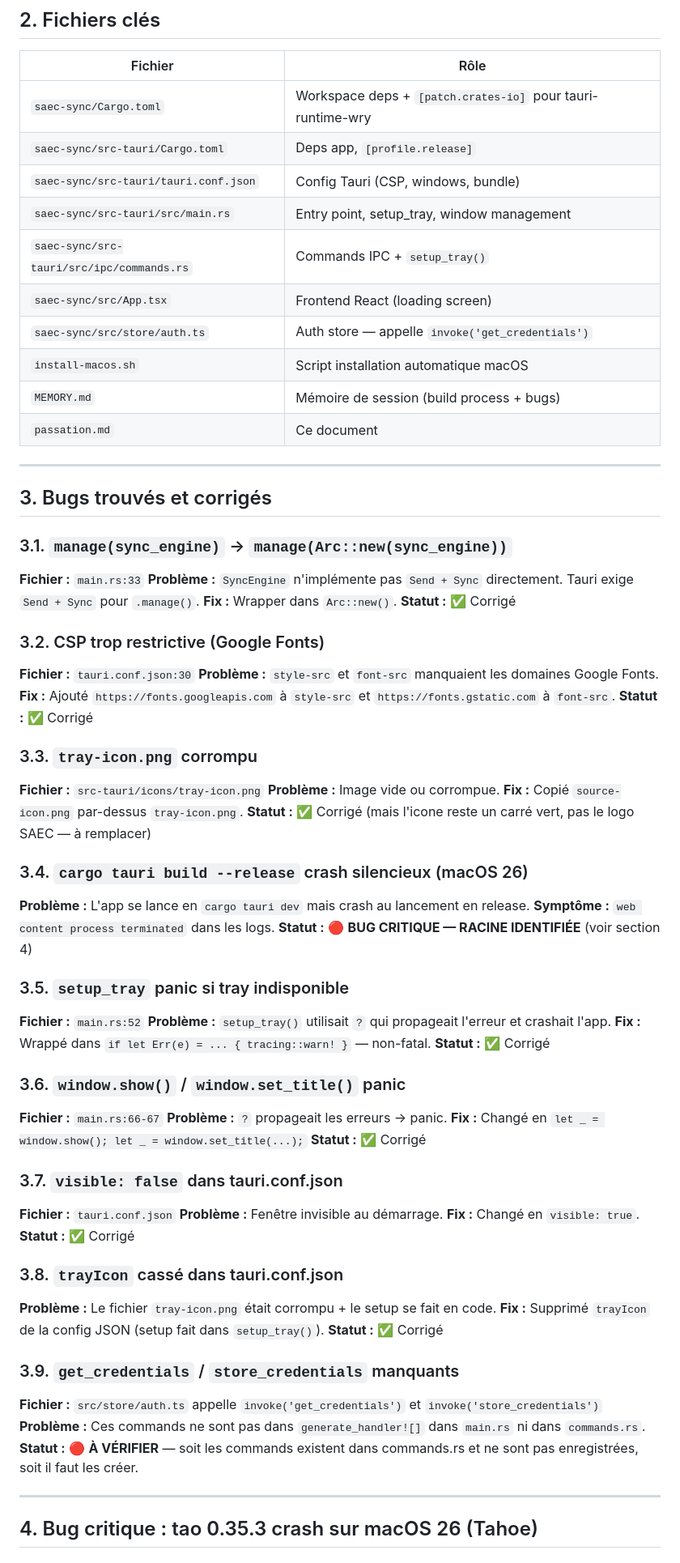
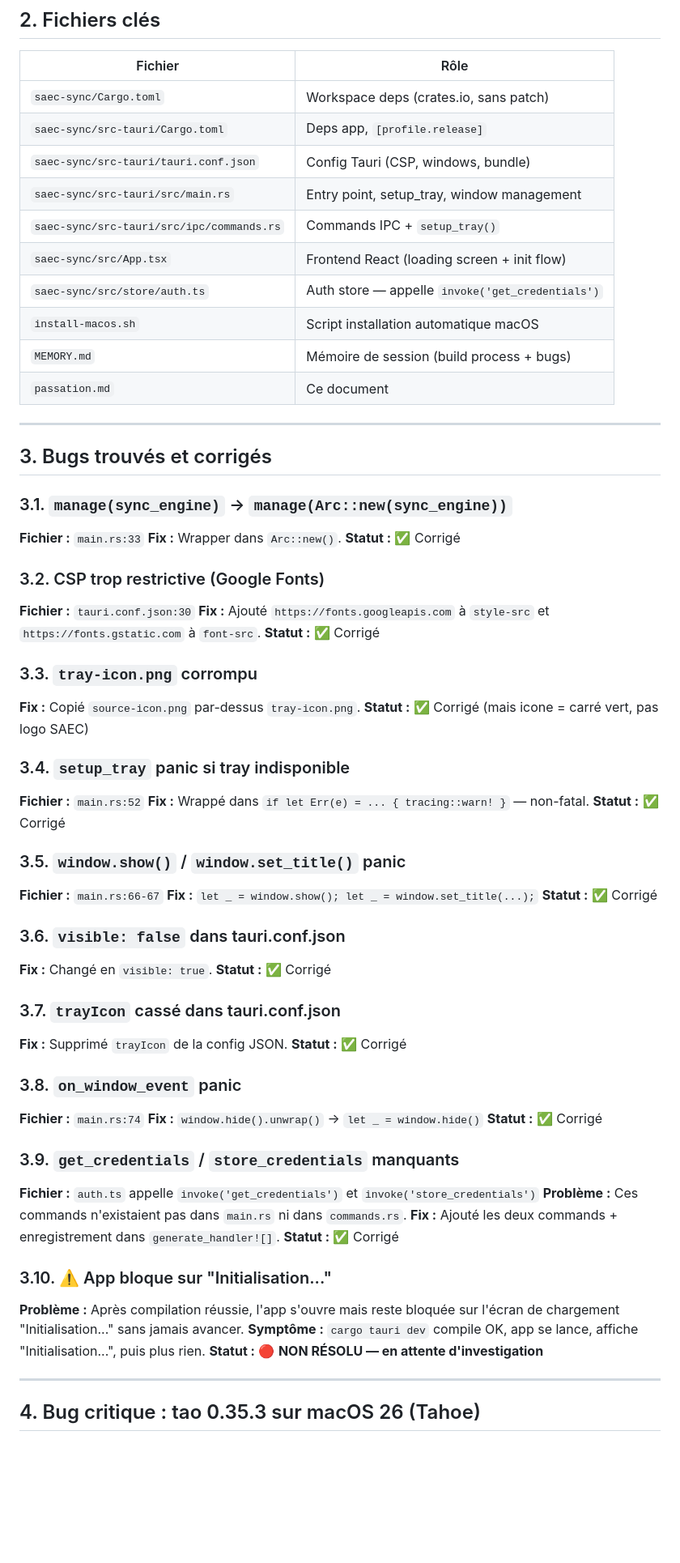
Before and after one commit to saec-oolivvv/cloud, a Markdown page: passation.md, the part around one of its changes. Shown at 81% size. Drawn GitHub-style; blank space fills up the shorter version.

```diff
--- a/passation.md
+++ b/passation.md
@@ -27,12 +28,12 @@
 
 | Fichier | Rôle |
 |---|---|
-| `saec-sync/Cargo.toml` | Workspace deps + `[patch.crates-io]` pour tauri-runtime-wry |
+| `saec-sync/Cargo.toml` | Workspace deps (crates.io, sans patch) |
 | `saec-sync/src-tauri/Cargo.toml` | Deps app, `[profile.release]` |
 | `saec-sync/src-tauri/tauri.conf.json` | Config Tauri (CSP, windows, bundle) |
 | `saec-sync/src-tauri/src/main.rs` | Entry point, setup_tray, window management |
 | `saec-sync/src-tauri/src/ipc/commands.rs` | Commands IPC + `setup_tray()` |
-| `saec-sync/src/App.tsx` | Frontend React (loading screen) |
+| `saec-sync/src/App.tsx` | Frontend React (loading screen + init flow) |
 | `saec-sync/src/store/auth.ts` | Auth store — appelle `invoke('get_credentials')` |
 | `install-macos.sh` | Script installation automatique macOS |
 | `MEMORY.md` | Mémoire de session (build process + bugs) |
@@ -44,56 +45,53 @@
 
 ### 3.1. `manage(sync_engine)` → `manage(Arc::new(sync_engine))`
 **Fichier :** `main.rs:33`
-**Problème :** `SyncEngine` n'implémente pas `Send + Sync` directement. Tauri exige `Send + Sync` pour `.manage()`.
 **Fix :** Wrapper dans `Arc::new()`.
 **Statut :** ✅ Corrigé
 
 ### 3.2. CSP trop restrictive (Google Fonts)
 **Fichier :** `tauri.conf.json:30`
-**Problème :** `style-src` et `font-src` manquaient les domaines Google Fonts.
 **Fix :** Ajouté `https://fonts.googleapis.com` à `style-src` et `https://fonts.gstatic.com` à `font-src`.
 **Statut :** ✅ Corrigé
 
 ### 3.3. `tray-icon.png` corrompu
-**Fichier :** `src-tauri/icons/tray-icon.png`
-**Problème :** Image vide ou corrompue.
 **Fix :** Copié `source-icon.png` par-dessus `tray-icon.png`.
-**Statut :** ✅ Corrigé (mais l'icone reste un carré vert, pas le logo SAEC — à remplacer)
+**Statut :** ✅ Corrigé (mais icone = carré vert, pas logo SAEC)
 
-### 3.4. `cargo tauri build --release` crash silencieux (macOS 26)
-**Problème :** L'app se lance en `cargo tauri dev` mais crash au lancement en release.
-**Symptôme :** `web content process terminated` dans les logs.
-**Statut :** 🔴 **BUG CRITIQUE — RACINE IDENTIFIÉE** (voir section 4)
-
-### 3.5. `setup_tray` panic si tray indisponible
+### 3.4. `setup_tray` panic si tray indisponible
 **Fichier :** `main.rs:52`
-**Problème :** `setup_tray()` utilisait `?` qui propageait l'erreur et crashait l'app.
 **Fix :** Wrappé dans `if let Err(e) = ... { tracing::warn! }` — non-fatal.
 **Statut :** ✅ Corrigé
 
-### 3.6. `window.show()` / `window.set_title()` panic
+### 3.5. `window.show()` / `window.set_title()` panic
 **Fichier :** `main.rs:66-67`
-**Problème :** `?` propageait les erreurs → panic.
-**Fix :** Changé en `let _ = window.show(); let _ = window.set_title(...);`
+**Fix :** `let _ = window.show(); let _ = window.set_title(...);`
 **Statut :** ✅ Corrigé
 
-### 3.7. `visible: false` dans tauri.conf.json
-**Fichier :** `tauri.conf.json`
-**Problème :** Fenêtre invisible au démarrage.
+### 3.6. `visible: false` dans tauri.conf.json
 **Fix :** Changé en `visible: true`.
 **Statut :** ✅ Corrigé
 
-### 3.8. `trayIcon` cassé dans tauri.conf.json
-**Problème :** Le fichier `tray-icon.png` était corrompu + le setup se fait en code.
-**Fix :** Supprimé `trayIcon` de la config JSON (setup fait dans `setup_tray()`).
+### 3.7. `trayIcon` cassé dans tauri.conf.json
+**Fix :** Supprimé `trayIcon` de la config JSON.
+**Statut :** ✅ Corrigé
+
+### 3.8. `on_window_event` panic
+**Fichier :** `main.rs:74`
+**Fix :** `window.hide().unwrap()` → `let _ = window.hide()`
 **Statut :** ✅ Corrigé
 
 ### 3.9. `get_credentials` / `store_credentials` manquants
-**Fichier :** `src/store/auth.ts` appelle `invoke('get_credentials')` et `invoke('store_credentials')`
-**Problème :** Ces commands ne sont pas dans `generate_handler![]` dans `main.rs` ni dans `commands.rs`.
-**Statut :** 🔴 **À VÉRIFIER** — soit les commands existent dans commands.rs et ne sont pas enregistrées, soit il faut les créer.
+**Fichier :** `auth.ts` appelle `invoke('get_credentials')` et `invoke('store_credentials')`
+**Problème :** Ces commands n'existaient pas dans `main.rs` ni dans `commands.rs`.
+**Fix :** Ajouté les deux commands + enregistrement dans `generate_handler![]`.
+**Statut :** ✅ Corrigé
+
+### 3.10. ⚠️ App bloque sur "Initialisation..."
+**Problème :** Après compilation réussie, l'app s'ouvre mais reste bloquée sur l'écran de chargement "Initialisation..." sans jamais avancer.
+**Symptôme :** `cargo tauri dev` compile OK, app se lance, affiche "Initialisation...", puis plus rien.
+**Statut :** 🔴 **NON RÉSOLU — en attente d'investigation**
 
 ---
 
-## 4. Bug critique : tao 0.35.3 crash sur macOS 26 (Tahoe)
+## 4. Bug critique : tao 0.35.3 sur macOS 26 (Tahoe)
 
```
Also changed, not shown: other parts of passation.md (+80 -79 lines).
